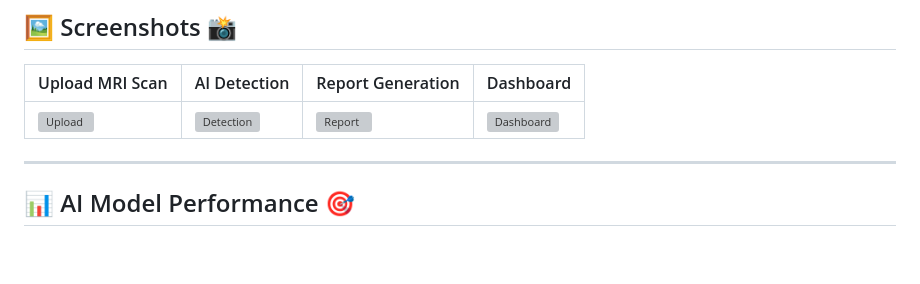
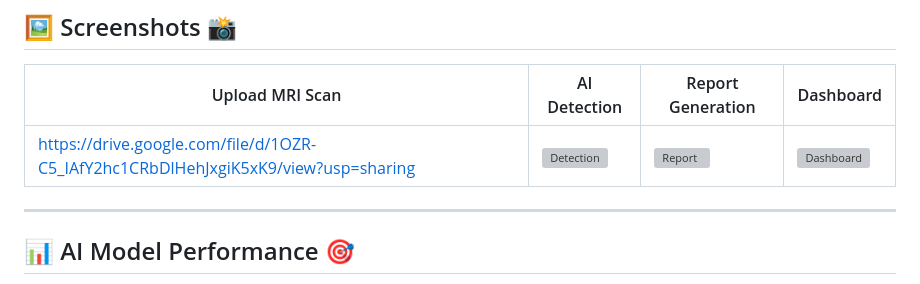
Before and after one commit to aniket866/Brain-tumor-classification-ai, a Markdown page: README.md, the part around the change. GitHub-like rendering; blank space fills up the shorter version; grey boxes are pictures that could not be loaded.

```diff
--- a/README.md
+++ b/README.md
@@ -168,7 +168,7 @@ http://127.0.0.1:5000/
 ## 🖼️ Screenshots 📸
 | Upload MRI Scan | AI Detection | Report Generation | Dashboard |
 |---|---|---|---|
-| ![Upload](https://via.placeholder.com/300x200.png?text=Upload) | ![Detection](https://via.placeholder.com/300x200.png?text=Detection) | ![Report](https://via.placeholder.com/300x200.png?text=Report) | ![Dashboard](https://via.placeholder.com/300x200.png?text=Dashboard) |
+| https://drive.google.com/file/d/1OZR-C5_IAfY2hc1CRbDlHehJxgiK5xK9/view?usp=sharing | ![Detection](https://via.placeholder.com/300x200.png?text=Detection) | ![Report](https://via.placeholder.com/300x200.png?text=Report) | ![Dashboard](https://via.placeholder.com/300x200.png?text=Dashboard) |
 
 ---
 
```
